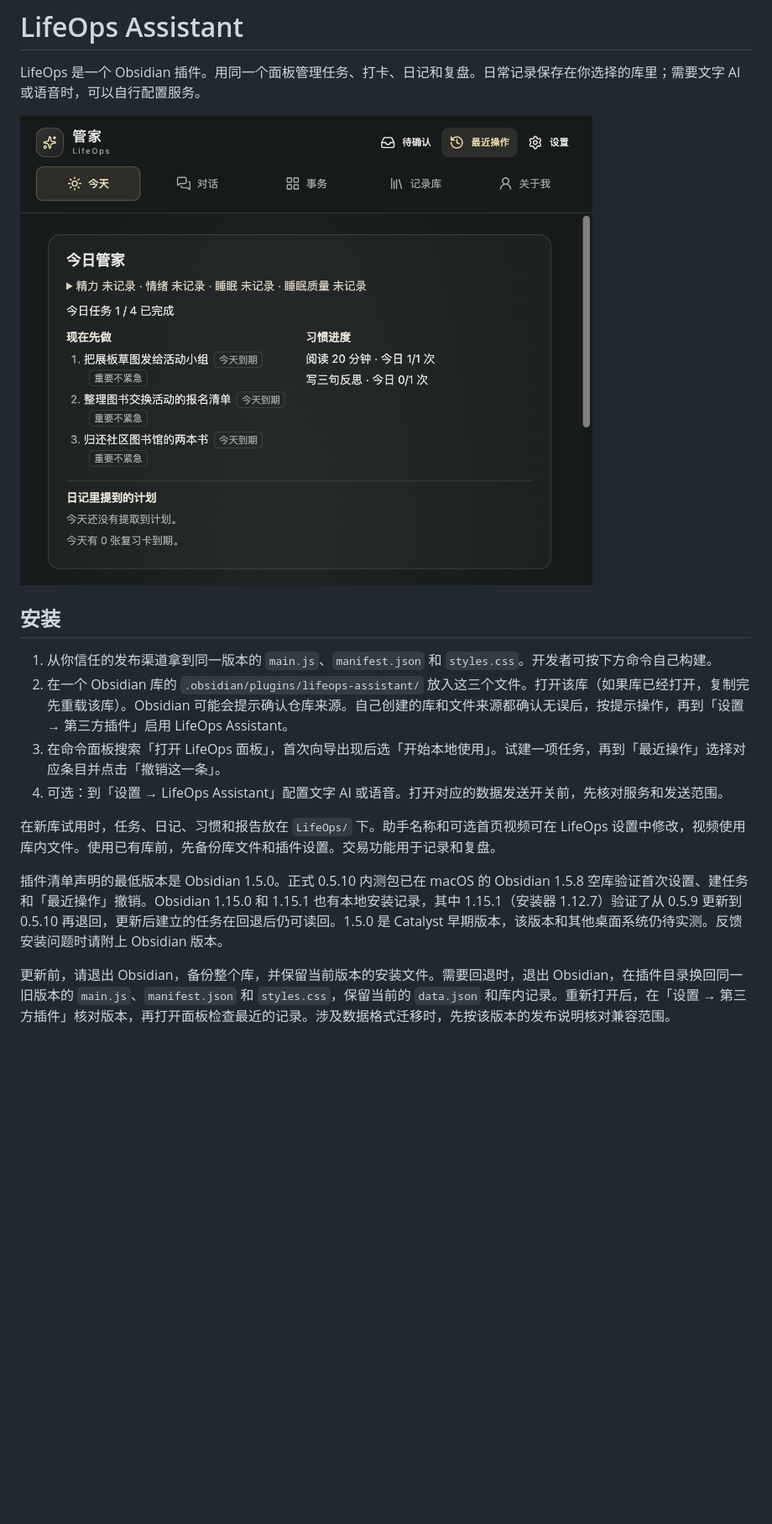
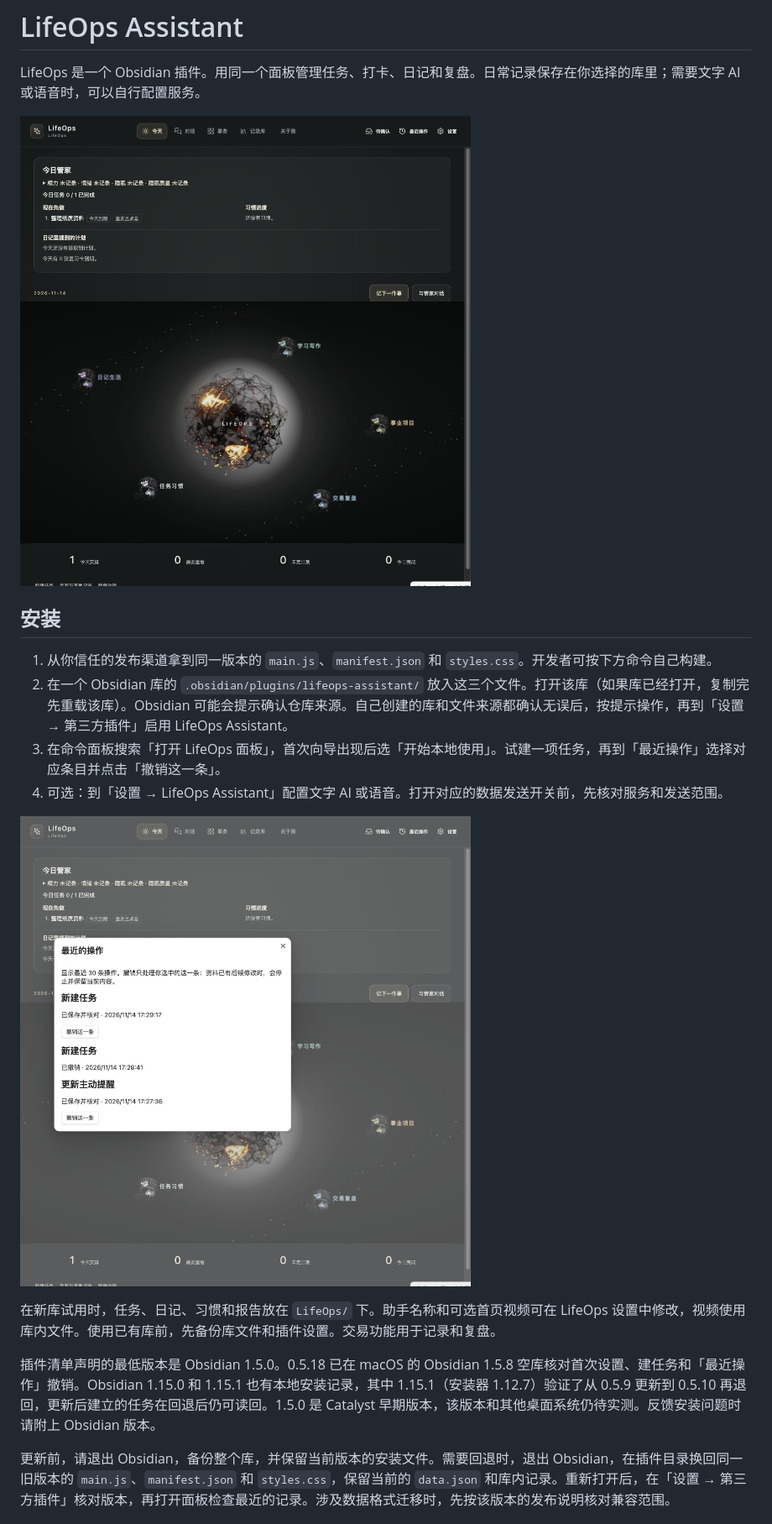
Before and after one commit to john-booen/lifeops, a Markdown page: README.md, the part around one of its changes. Shown at 84% size. Drawn GitHub-style; pictures changed too: docs/images/lifeops-operations.png (added), docs/images/lifeops-overview.png; blank space fills up the shorter version.

```diff
--- a/README.md
+++ b/README.md
@@ -11,9 +11,11 @@ LifeOps 是一个 Obsidian 插件。用同一个面板管理任务、打卡、
 3. 在命令面板搜索「打开 LifeOps 面板」，首次向导出现后选「开始本地使用」。试建一项任务，再到「最近操作」选择对应条目并点击「撤销这一条」。
 4. 可选：到「设置 → LifeOps Assistant」配置文字 AI 或语音。打开对应的数据发送开关前，先核对服务和发送范围。
 
+![最近操作里的单条撤销，展示虚构任务回执](docs/images/lifeops-operations.png)
+
 在新库试用时，任务、日记、习惯和报告放在 `LifeOps/` 下。助手名称和可选首页视频可在 LifeOps 设置中修改，视频使用库内文件。使用已有库前，先备份库文件和插件设置。交易功能用于记录和复盘。
 
-插件清单声明的最低版本是 Obsidian 1.5.0。正式 0.5.10 内测包已在 macOS 的 Obsidian 1.5.8 空库验证首次设置、建任务和「最近操作」撤销。Obsidian 1.15.0 和 1.15.1 也有本地安装记录，其中 1.15.1（安装器 1.12.7）验证了从 0.5.9 更新到 0.5.10 再退回，更新后建立的任务在回退后仍可读回。1.5.0 是 Catalyst 早期版本，该版本和其他桌面系统仍待实测。反馈安装问题时请附上 Obsidian 版本。
+插件清单声明的最低版本是 Obsidian 1.5.0。0.5.18 已在 macOS 的 Obsidian 1.5.8 空库核对首次设置、建任务和「最近操作」撤销。Obsidian 1.15.0 和 1.15.1 也有本地安装记录，其中 1.15.1（安装器 1.12.7）验证了从 0.5.9 更新到 0.5.10 再退回，更新后建立的任务在回退后仍可读回。1.5.0 是 Catalyst 早期版本，该版本和其他桌面系统仍待实测。反馈安装问题时请附上 Obsidian 版本。
 
 更新前，请退出 Obsidian，备份整个库，并保留当前版本的安装文件。需要回退时，退出 Obsidian，在插件目录换回同一旧版本的 `main.js`、`manifest.json` 和 `styles.css`，保留当前的 `data.json` 和库内记录。重新打开后，在「设置 → 第三方插件」核对版本，再打开面板检查最近的记录。涉及数据格式迁移时，先按该版本的发布说明核对兼容范围。
 
```
Also changed, not shown: other parts of README.md (+1 -1 lines), 1 other file.
